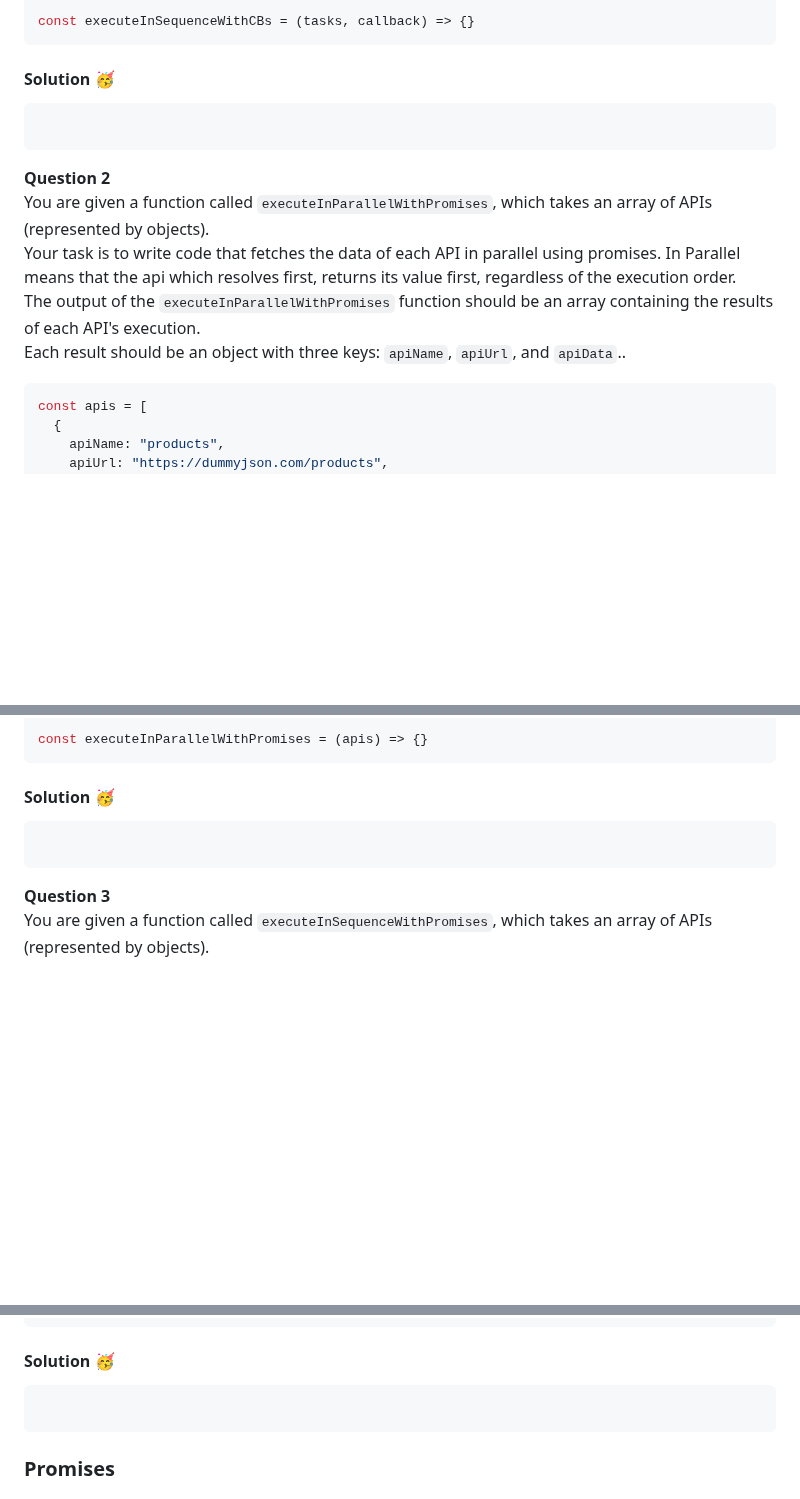
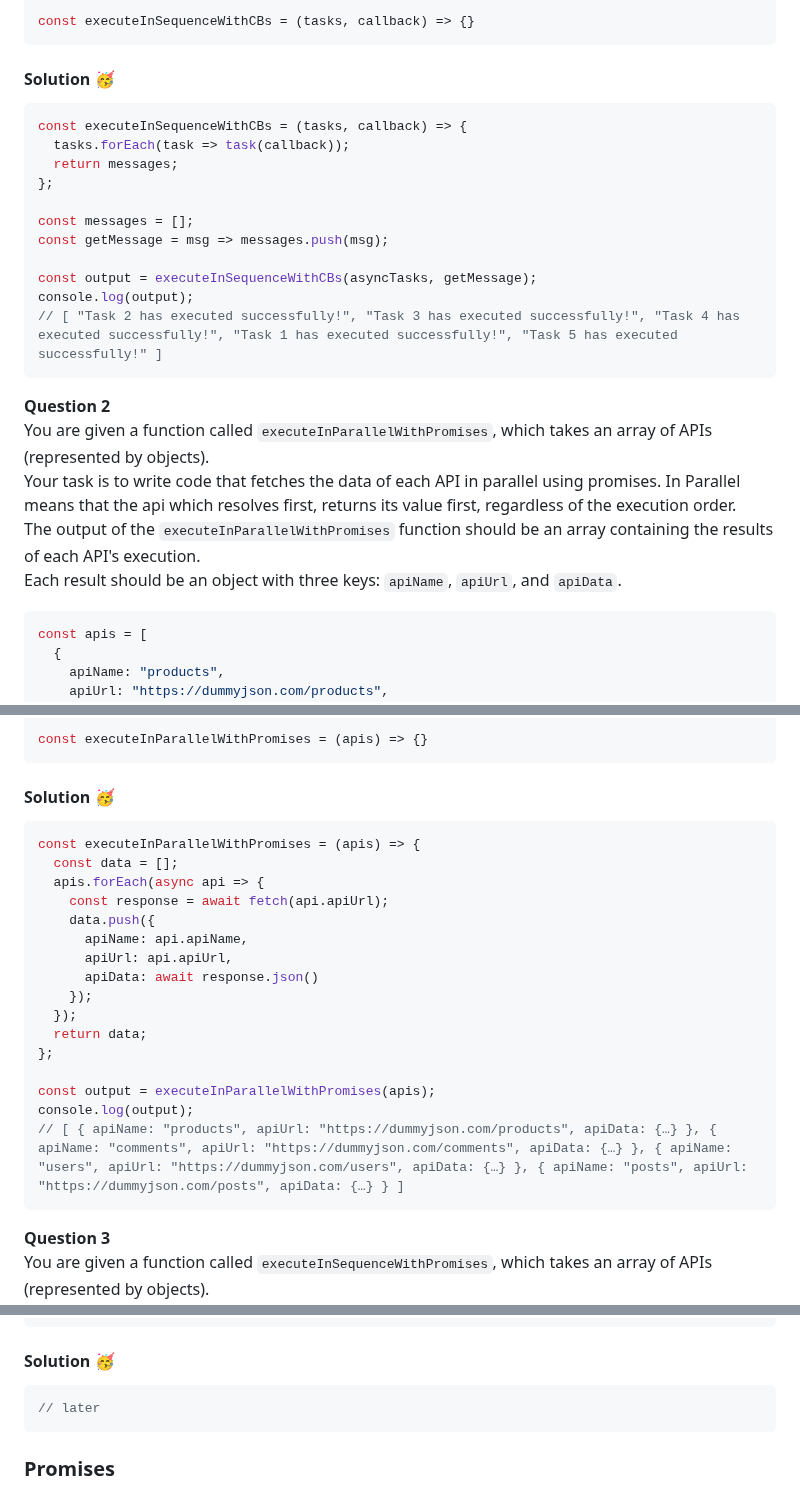
Before and after one commit to Mohammad-Abohasan/Mastering-JavaScript-in-20-Days, a Markdown page: Course02.md, 3 parts joined by grey strips. GitHub-like rendering; blank space fills up the shorter version.

Commit message:
Coding Challenges [Asynchronous JavaScript Q1, 2]
I've got some problems. I'll solve them later.

````diff
--- a/Course02.md
+++ b/Course02.md
@@ -639,7 +639,17 @@ const executeInSequenceWithCBs = (tasks, callback) => {}
 ```
 #### Solution 🥳
 ```javascript
+const executeInSequenceWithCBs = (tasks, callback) => {
+  tasks.forEach(task => task(callback));
+  return messages;
+};
 
+const messages = [];
+const getMessage = msg => messages.push(msg);
+
+const output = executeInSequenceWithCBs(asyncTasks, getMessage);
+console.log(output);
+// [ "Task 2 has executed successfully!", "Task 3 has executed successfully!", "Task 4 has executed successfully!", "Task 1 has executed successfully!", "Task 5 has executed successfully!" ]
 ```
 
 **Question 2**
@@ -655,7 +665,7 @@ The output of the `executeInParallelWithPromises` function should be an array
 containing the results of each API's execution.
 <br />
 Each result should be an object with three keys: `apiName`, `apiUrl`, and
-`apiData`..
+`apiData`.
 
 ```javascript
 const apis = [
@@ -681,7 +691,22 @@ const executeInParallelWithPromises = (apis) => {}
 ```
 #### Solution 🥳
 ```javascript
+const executeInParallelWithPromises = (apis) => {
+  const data = [];
+  apis.forEach(async api => {
+    const response = await fetch(api.apiUrl);
+    data.push({
+      apiName: api.apiName,
+      apiUrl: api.apiUrl,
+      apiData: await response.json()
+    });
+  });
+  return data;
+};
 
+const output = executeInParallelWithPromises(apis);
+console.log(output);
+// [ { apiName: "products", apiUrl: "https://dummyjson.com/products", apiData: {…} }, { apiName: "comments", apiUrl: "https://dummyjson.com/comments", apiData: {…} }, { apiName: "users", apiUrl: "https://dummyjson.com/users", apiData: {…} }, { apiName: "posts", apiUrl: "https://dummyjson.com/posts", apiData: {…} } ]
 ```
 
 **Question 3**
@@ -726,7 +751,7 @@ const executeInSequenceWithPromises = (apis) => {}
 ```
 #### Solution 🥳
 ```javascript
-
+// later
 ```
 
 ### Promises
````
Also changed, not shown: other parts of Course02.md (+2 -2 lines).
